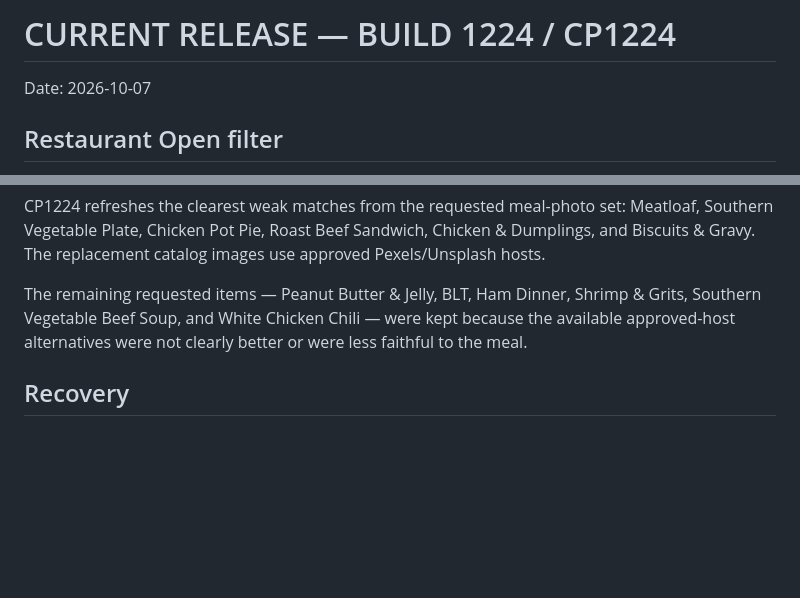
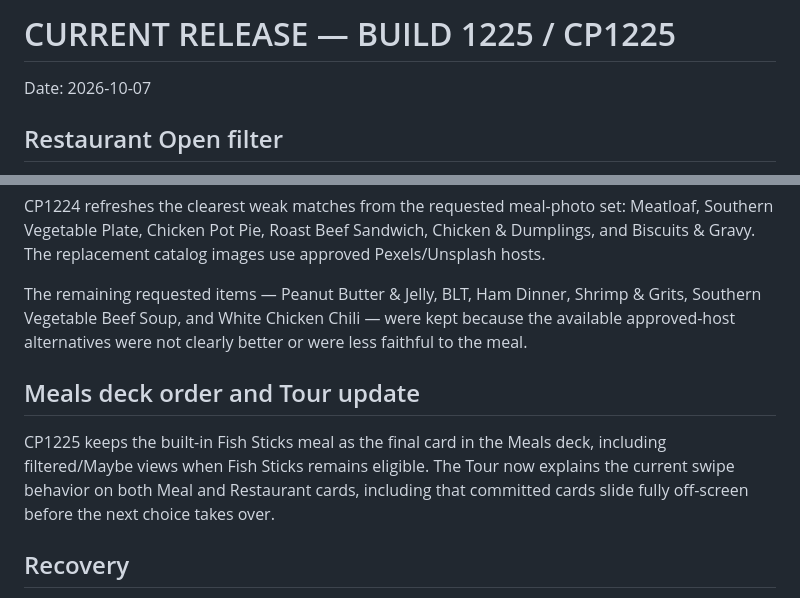
Before and after one commit to bdd79797979-max/dinliminate, a Markdown page: CURRENT-RELEASE.md, 2 parts joined by grey strips. Drawn GitHub-style; blank space fills up the shorter version.

Commit message:
CP1225 release notes for Fish Sticks order and Tour

```diff
--- a/CURRENT-RELEASE.md
+++ b/CURRENT-RELEASE.md
@@ -1,4 +1,4 @@
-# CURRENT RELEASE — BUILD 1224 / CP1224
+# CURRENT RELEASE — BUILD 1225 / CP1225
 
 Date: 2026-10-07
 
@@ -47,6 +47,10 @@ CP1224 refreshes the clearest weak matches from the requested meal-photo set: Me
 
 The remaining requested items — Peanut Butter & Jelly, BLT, Ham Dinner, Shrimp & Grits, Southern Vegetable Beef Soup, and White Chicken Chili — were kept because the available approved-host alternatives were not clearly better or were less faithful to the meal.
 
+## Meals deck order and Tour update
+
+CP1225 keeps the built-in Fish Sticks meal as the final card in the Meals deck, including filtered/Maybe views when Fish Sticks remains eligible. The Tour now explains the current swipe behavior on both Meal and Restaurant cards, including that committed cards slide fully off-screen before the next choice takes over.
+
 ## Recovery
 
 CP1210 remains the functional baseline for this change. CP1211 is a UI/behavior simplification on top of the existing Open Now enrichment system. No production deployment was made.
```
